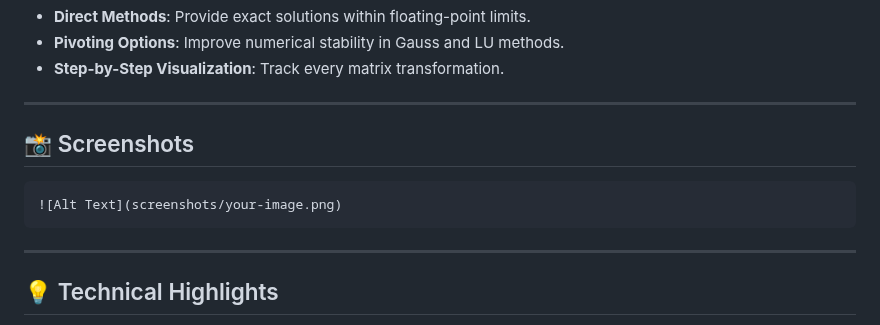
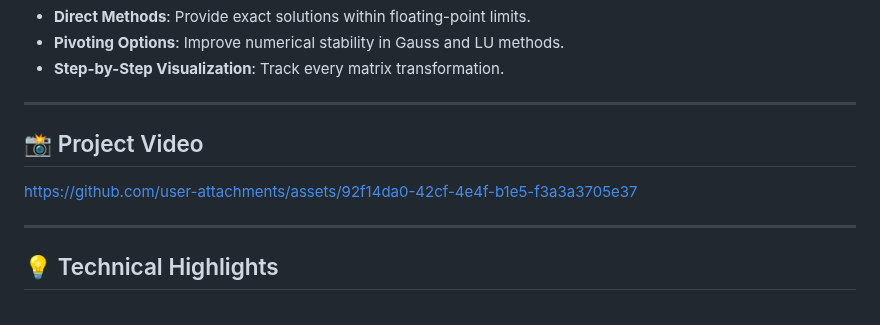
Before and after one commit to devNadaZain/Numerical_analysis_project2, a Markdown page: README.md, the part around one of its changes. Drawn GitHub-style.

Commit message:
Update README File and add project video

````diff
--- a/README.md
+++ b/README.md
@@ -231,11 +235,13 @@ Solve `Ax = b` with:
 
 ---
 
-## 📸 Screenshots
+## 📸 Project Video
 
-```markdown
-![Alt Text](screenshots/your-image.png)
-```
+
+
+https://github.com/user-attachments/assets/92f14da0-42cf-4e4f-b1e5-f3a3a3705e37
+
+
 
 ---
 
````
Also changed, not shown: other parts of README.md (+4 -0 lines).
